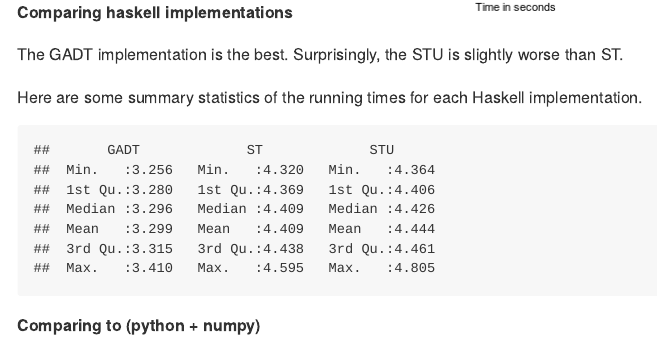
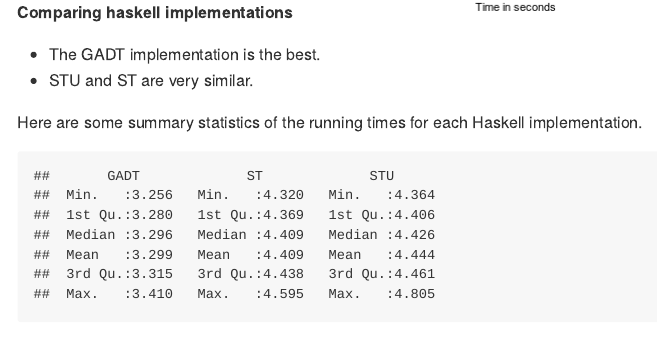
Before and after one commit to argent0/haskell-ml-benchmark, an R Markdown document (R/main.Rmd): the page in a window 1100 px wide, from 3700 px down. The pictures show the output file result/main.md that the author committed with the source, drawn offline in the style of GitHub; long lines of code are wrapped.

Commit message:
ST and STU are now very similar

````diff
--- a/R/main.Rmd
+++ b/R/main.Rmd
@@ -170,8 +170,8 @@
 p + xlab("Time in seconds")
 ```
 
-The GADT implementation is the best. Surprisingly, the STU is slightly worse
-than ST.
+* The GADT implementation is the best.
+* STU and ST are very similar.
 
 Here are some summary statistics of the running times for each Haskell
 implementation.
````
Also changed, not shown: result/main.md (+2 -2 lines).
